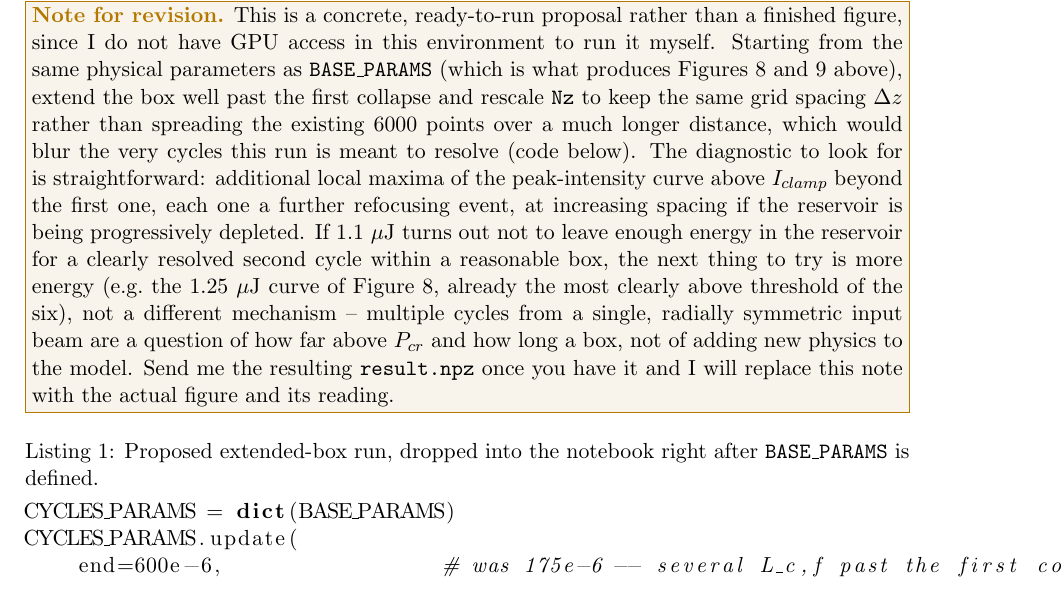
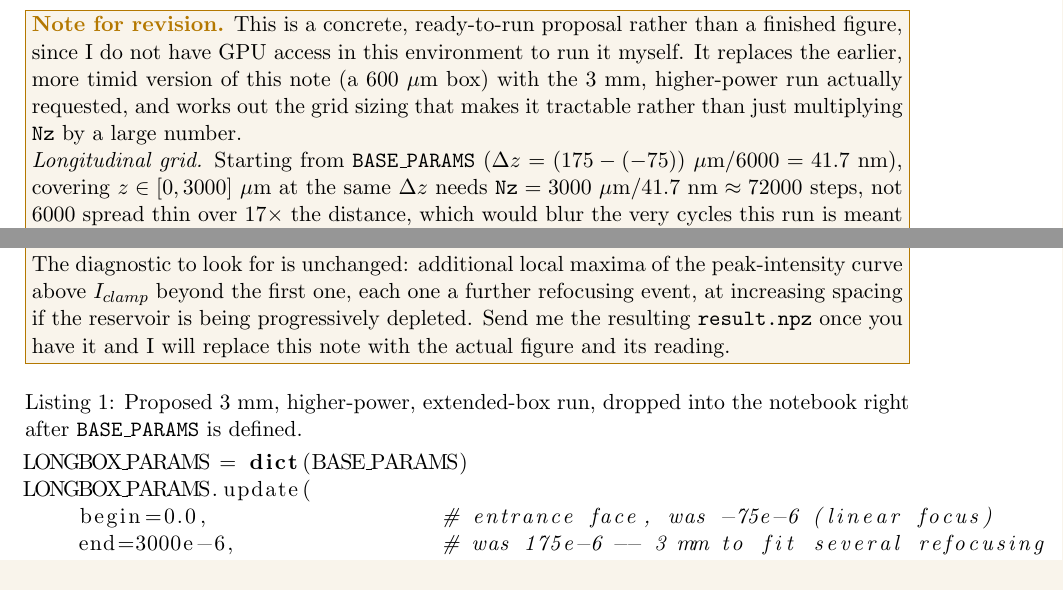
Before and after one commit to omatousou/Rapport, a LaTeX document (.github/latex_project_text/main.tex, which reads .github/latex_project_text/sections/08_filamentation.tex): part of page 16 of 65 before the commit and two parts of page 17 of 66 after it, the two joined at a grey line, cut so that both start at the same text. Compiled offline with pdfLaTeX.

Commit message:
Replace the 600um refocusing-cycle proposal with a real 3mm, higher-power notebook run
08_filamentation.tex (Section "Observing the Refocusing Cycle"):
- Replace the earlier, more timid CYCLES_PARAMS proposal (end=600e-6) with
  the 3mm/higher-power run actually requested: begin=0 (entrance face),
  end=3000e-6, Nz rescaled to 72000 to keep the same dz=41.7nm as
  BASE_PARAMS.
- Work out why the radial grid can NOT simply follow the same "keep the
  spacing constant" rule as z: a literal linear-diffraction margin at
  z=3mm would need R_max~2mm and Nr~55000, which is not implementable with
  this solver's radial propagator -- grids.py builds a dense Nr x Nr
  quasi-discrete Hankel transform matrix (Y in build_grids), so memory and
  per-step cost scale as Nr^2 (~24 GB for that matrix alone at Nr=55000).
  Instead, since a beam well above P_cr stays confined near the axis by
  intensity clamping at every cycle rather than freely diffracting the
  whole 3mm, only a modest halo margin is needed: R_factor raised from 100
  to 150 (R_max=165um), Nr raised in proportion to 4500 to keep dr fixed --
  tractable Hankel matrix, extra headroom over BASE_PARAMS.
- Recompute P_in/P_cr from BASE_PARAMS' own n2 (3.54e-20 m^2/W) via
  Eq. marburger: P_cr~1.87 MW, so the 1.1 uJ pulse used throughout this
  section already sits at P_in/P_cr~3.5; energy raised to 3.3 uJ
  (3x BASE_PARAMS) for P_in/P_cr~10.4, more reservoir margin for several
  cycles to develop before depletion.
- Disable the (z,r,t) diagnostic cube (rho_t_stride=0), same choice already
  made for PAPER_PARAMS/BULGAKOVA_PARAMS, since at Nz=72000 it would
  otherwise dominate the output file size for no figure that needs it.

term_ablation_study.ipynb:
- Add a new "Section 9" with the LONGBOX_PARAMS run matching the tex
  listing exactly (same grid/power reasoning in French, matching the
  notebook's existing commentary language), a diagnostic cell checking
  energy loss at the absorbing radial edge (signals R_factor is too small
  if not negligible), the peak-intensity and fluence-contour plots over the
  full 3mm box, and a find_peaks-based cycle counter that reports how many
  refocusing events cleared I_clamp and their z-spacing.
- Not executed in this environment (no GPU/cupy access here) -- ready to
  run as-is; the authornote in 08_filamentation.tex still asks for the
  resulting result.npz to replace the note with the real figure.

```diff
--- a/.github/latex_project_text/sections/08_filamentation.tex
+++ b/.github/latex_project_text/sections/08_filamentation.tex
@@ -140,12 +140,25 @@
     \label{fig:comparison_fig7_cycles}
 \end{figure}
 
-Two things stand in the way of a clean picture of several full cycles: the box needs to extend far enough past the first collapse for a second, third, ... cycle to actually develop and be resolved, and $z$ needs to be sampled finely enough near each collapse that the rapid, closely spaced pinches visible above are not aliased together into the kind of wiggle seen in Figure~\ref{fig:comparison_fig7_cycles}. Neither is a change of physics, only of box size and grid resolution.
+Two things stand in the way of a clean picture of several full cycles: the box needs to extend far enough past the first collapse for a second, third, ... cycle to actually develop and be resolved, and $z$ needs to be sampled finely enough near each collapse that the rapid, closely spaced pinches visible above are not aliased together into the kind of wiggle seen in Figure~\ref{fig:comparison_fig7_cycles}. Neither is a change of physics, only of box size and grid resolution -- but the two grid axes do not scale the same way, which is the reason the proposal below is more than just ``make the box bigger''.
 
-\authornote{This is a concrete, ready-to-run proposal rather than a finished figure, since I do not have GPU access in this environment to run it myself. Starting from the same physical parameters as \texttt{BASE\_PARAMS} (which is what produces Figures~\ref{fig:fig8_peak_intensity} and~\ref{fig:comparison_fig7_cycles} above), extend the box well past the first collapse and rescale \texttt{Nz} to keep the same grid spacing $\Delta z$ rather than spreading the existing $6000$ points over a much longer distance, which would blur the very cycles this run is meant to resolve (code below). The diagnostic to look for is straightforward: additional local maxima of the peak-intensity curve above $I_{clamp}$ beyond the first one, each one a further refocusing event, at increasing spacing if the reservoir is being progressively depleted. If $1.1\ \mu\text{J}$ turns out not to leave enough energy in the reservoir for a clearly resolved second cycle within a reasonable box, the next thing to try is more energy (e.g.\ the $1.25\ \mu\text{J}$ curve of Figure~\ref{fig:fig8_peak_intensity}, already the most clearly above threshold of the six), not a different mechanism -- multiple cycles from a single, radially symmetric input beam are a question of how far above $P_{cr}$ and how long a box, not of adding new physics to the model. Send me the resulting \texttt{result.npz} once you have it and I will replace this note with the actual figure and its reading.}
+\authornote{This is a concrete, ready-to-run proposal rather than a finished figure, since I do not have GPU access in this environment to run it myself. It replaces the earlier, more timid version of this note (a $600\ \mu\text{m}$ box) with the $3\ \text{mm}$, higher-power run actually requested, and works out the grid sizing that makes it tractable rather than just multiplying \texttt{Nz} by a large number.
 
-\begin{lstlisting}[language=Python, caption={Proposed extended-box run, dropped into the notebook right after \texttt{BASE\_PARAMS} is defined.}]
-CYCLES_PARAMS = dict(BASE_PARAMS)
-CYCLES_PARAMS.update(
-    end=600e-6,                 # was 175e-6 -- several L_c,f past the first collapse
-    Nz=int(6000 * (600e-6 - (-75e-6)) / (175e-6 - (-75e-6))),  # same dz as BASE_PARAMS
+\textit{Longitudinal grid.} Starting from \texttt{BASE\_PARAMS} ($\Delta z = (175-(-75))\ \mu\text{m}/6000 = 41.7\ \text{nm}$), covering $z\in[0,3000]\ \mu\text{m}$ at the same $\Delta z$ needs $\texttt{Nz} = 3000\ \mu\text{m}/41.7\ \text{nm} \approx 72000$ steps, not $6000$ spread thin over $17\times$ the distance, which would blur the very cycles this run is meant to resolve.
+
+\textit{Radial grid -- the part that does not scale for free.} A literal application of the margin logic already used for \texttt{BASE\_PARAMS} (Section~12: $R_{max}$ set to a few times the \emph{linearly diffracted} beam width at the far edge of the box) would ask for $R_{max}\sim 4\times w_0\sqrt{1+(3000\ \mu\text{m}/z_f)^2}\approx 2\ \text{mm}$ at $z_f\approx6.9\ \mu\text{m}$, and, to keep the same radial spacing $\Delta r=36.7\ \text{nm}$ as \texttt{BASE\_PARAMS}, \texttt{Nr}$\,\approx 55000$. That is not just slow, it is not implementable with this solver's radial propagator: \texttt{grids.py} builds a dense \texttt{Nr}$\,\times\,$\texttt{Nr} quasi-discrete Hankel transform matrix (\texttt{Y} in \texttt{build\_grids}), applied by matrix multiplication at every $z$-step, so its memory footprint grows as $\texttt{Nr}^2$ ($55000^2\times8\ \text{bytes}\approx24\ \text{GB}$ for that matrix alone) and its cost per step likewise -- an FFT-based transform would not have this problem, a Hankel one does. The way out is physical, not numerical: that $2\ \text{mm}$ estimate is the spread of a beam that free-diffracts the whole way, which is exactly what a beam well above $P_{cr}$ does \emph{not} do -- intensity clamping keeps pulling the core back to within a few $w_0$ at every cycle, and only a modest halo of shed reservoir needs headroom beyond that between collapses, not the fully diffracted width $3\ \text{mm}$ downstream. Below, $R_{factor}$ is raised from $100$ to $150$ ($R_{max}=165\ \mu\text{m}$, up from $110\ \mu\text{m}$) with \texttt{Nr} raised in proportion to $4500$ to keep $\Delta r$ fixed -- extra headroom for the halo without an intractable transform matrix. If the run turns out to still be losing energy at the absorbing edge (check \texttt{absorbed\_rz} at $r=R_{max}$), that is the signal to raise $R_{factor}$ further, in modest steps, not to jump straight back to the linear estimate.
+
+\textit{Power.} With \texttt{BASE\_PARAMS}' own material ($n_2=3.54\times10^{-20}\ \text{m}^2/\text{W}$), Eq.~\eqref{eq:marburger}'s $P_{cr}\approx1.87\ \text{MW}$, and the $1.1\ \mu\text{J}$, $160\ \text{fs}$ pulse used throughout this section already sits at $P_{in}/P_{cr}\approx3.5$ -- above threshold, but not by a wide margin once the reservoir starts being spent on each cycle. \texttt{energy\_uJ} is raised to $3.3\ \mu\text{J}$ below ($3\times$ \texttt{BASE\_PARAMS}), $P_{in}/P_{cr}\approx10.4$, to leave enough reservoir for several cycles to develop before it is depleted; if that still is not enough, the next step is more energy still, not a different mechanism, exactly as noted for the earlier, shorter proposal.
+
+\textit{Output size.} At $\texttt{Nz}=72000$, keeping the full $(z,r,t)$ diagnostic cube (as \texttt{BASE\_PARAMS} does, for Figure~\ref{fig:fig13_free_vs_trapped}) would produce a multi-gigabyte \texttt{result.npz} for no figure in this section that needs it; \texttt{rho\_t\_stride=0} below disables it, the same choice already made for \texttt{PAPER\_PARAMS} and \texttt{BULGAKOVA\_PARAMS} above.
+
+The diagnostic to look for is unchanged: additional local maxima of the peak-intensity curve above $I_{clamp}$ beyond the first one, each one a further refocusing event, at increasing spacing if the reservoir is being progressively depleted. Send me the resulting \texttt{result.npz} once you have it and I will replace this note with the actual figure and its reading.}
+
+\begin{lstlisting}[language=Python, caption={Proposed $3\ \text{mm}$, higher-power, extended-box run, dropped into the notebook right after \texttt{BASE\_PARAMS} is defined.}]
+LONGBOX_PARAMS = dict(BASE_PARAMS)
+LONGBOX_PARAMS.update(
+    begin=0.0,                  # entrance face, was -75e-6 (linear focus)
+    end=3000e-6,                # was 175e-6 -- 3 mm to fit several refocusing cycles
+    Nz=72000,                   # (3000e-6 - 0.0) / 41.7e-9  -- same dz as BASE_PARAMS
+    R_factor=150.0,             # was 100.0 -- more halo headroom per cycle
+    Nr=4500,                    # 150*w0 / 36.7e-9 -- same dr as BASE_PARAMS, NOT the
```
Also changed, not shown: .github/latex_project_text/main.pdf, .github/latex_project_text/sections/08_filamentation.tex (11 more changed lines), 1 other file.
